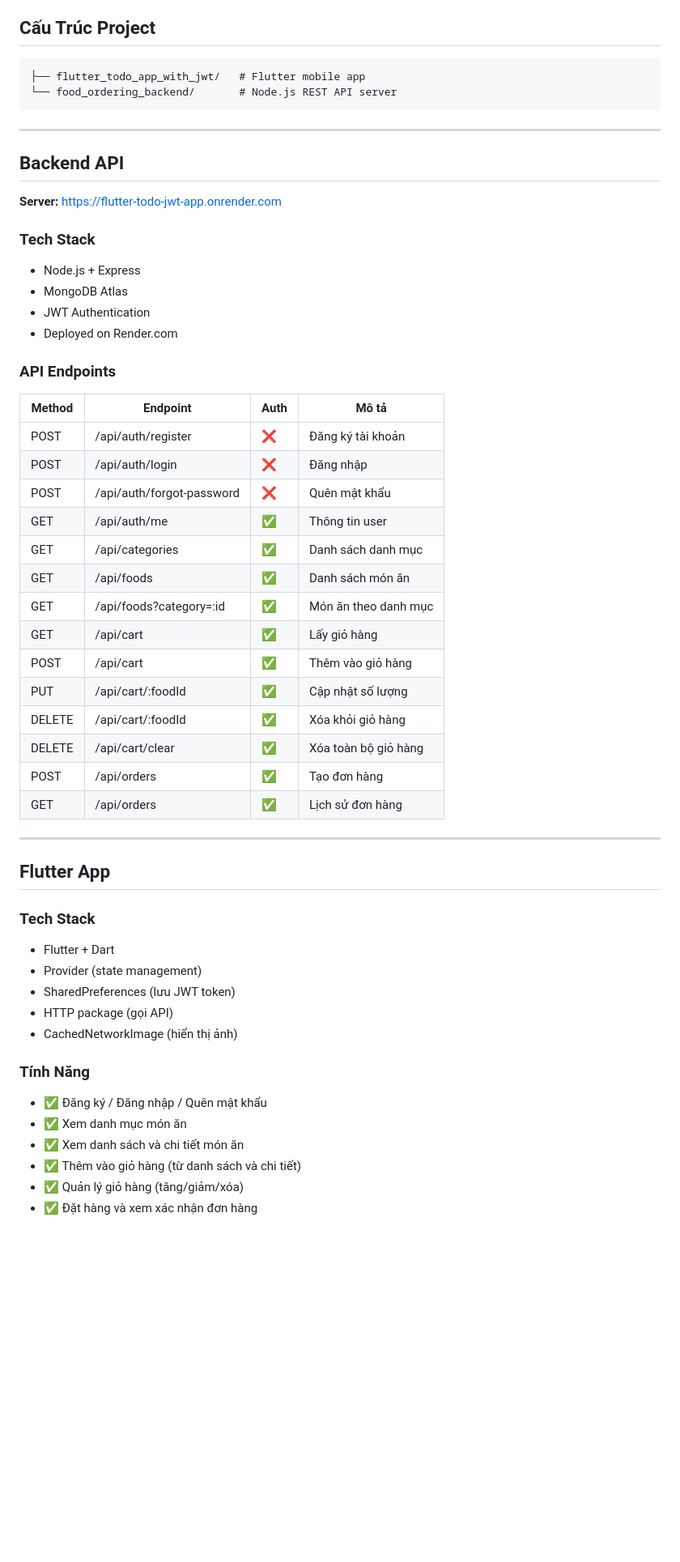
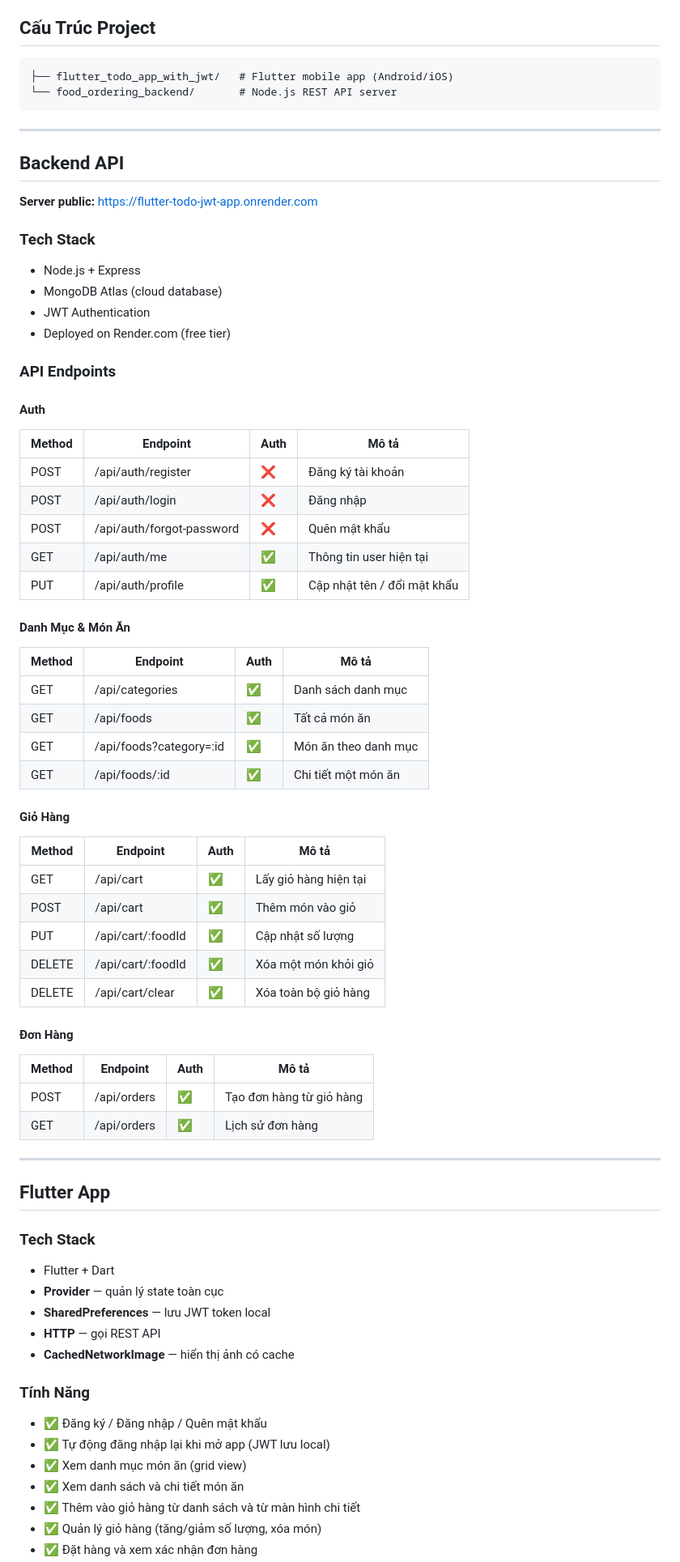
Before and after one commit to ttm2004/flutter-todo-jwt-app, a Markdown page: README.md, the part around one of its changes. Shown at 81% size. GitHub-like rendering; blank space fills up the shorter version.

````diff
--- a/README.md
+++ b/README.md
@@ -5,7 +5,7 @@
 ## Cấu Trúc Project
 
 ```
-├── flutter_todo_app_with_jwt/   # Flutter mobile app
+├── flutter_todo_app_with_jwt/   # Flutter mobile app (Android/iOS)
 └── food_ordering_backend/       # Node.js REST API server
 ```
 
@@ -13,31 +13,46 @@
 
 ## Backend API
 
-**Server:** https://flutter-todo-jwt-app.onrender.com
+**Server public:** https://flutter-todo-jwt-app.onrender.com
 
 ### Tech Stack
 - Node.js + Express
-- MongoDB Atlas
+- MongoDB Atlas (cloud database)
 - JWT Authentication
-- Deployed on Render.com
+- Deployed on Render.com (free tier)
 
 ### API Endpoints
 
+#### Auth
 | Method | Endpoint | Auth | Mô tả |
 |--------|----------|------|-------|
 | POST | /api/auth/register | ❌ | Đăng ký tài khoản |
 | POST | /api/auth/login | ❌ | Đăng nhập |
 | POST | /api/auth/forgot-password | ❌ | Quên mật khẩu |
-| GET | /api/auth/me | ✅ | Thông tin user |
+| GET | /api/auth/me | ✅ | Thông tin user hiện tại |
+| PUT | /api/auth/profile | ✅ | Cập nhật tên / đổi mật khẩu |
+
+#### Danh Mục & Món Ăn
+| Method | Endpoint | Auth | Mô tả |
+|--------|----------|------|-------|
 | GET | /api/categories | ✅ | Danh sách danh mục |
-| GET | /api/foods | ✅ | Danh sách món ăn |
+| GET | /api/foods | ✅ | Tất cả món ăn |
 | GET | /api/foods?category=:id | ✅ | Món ăn theo danh mục |
-| GET | /api/cart | ✅ | Lấy giỏ hàng |
-| POST | /api/cart | ✅ | Thêm vào giỏ hàng |
+| GET | /api/foods/:id | ✅ | Chi tiết một món ăn |
+
+#### Giỏ Hàng
+| Method | Endpoint | Auth | Mô tả |
+|--------|----------|------|-------|
+| GET | /api/cart | ✅ | Lấy giỏ hàng hiện tại |
+| POST | /api/cart | ✅ | Thêm món vào giỏ |
 | PUT | /api/cart/:foodId | ✅ | Cập nhật số lượng |
-| DELETE | /api/cart/:foodId | ✅ | Xóa khỏi giỏ hàng |
+| DELETE | /api/cart/:foodId | ✅ | Xóa một món khỏi giỏ |
 | DELETE | /api/cart/clear | ✅ | Xóa toàn bộ giỏ hàng |
-| POST | /api/orders | ✅ | Tạo đơn hàng |
+
+#### Đơn Hàng
+| Method | Endpoint | Auth | Mô tả |
+|--------|----------|------|-------|
+| POST | /api/orders | ✅ | Tạo đơn hàng từ giỏ hàng |
 | GET | /api/orders | ✅ | Lịch sử đơn hàng |
 
 ---
@@ -46,15 +61,16 @@
 
 ### Tech Stack
 - Flutter + Dart
-- Provider (state management)
-- SharedPreferences (lưu JWT token)
-- HTTP package (gọi API)
-- CachedNetworkImage (hiển thị ảnh)
+- **Provider** — quản lý state toàn cục
+- **SharedPreferences** — lưu JWT token local
+- **HTTP** — gọi REST API
+- **CachedNetworkImage** — hiển thị ảnh có cache
 
 ### Tính Năng
 - ✅ Đăng ký / Đăng nhập / Quên mật khẩu
-- ✅ Xem danh mục món ăn
+- ✅ Tự động đăng nhập lại khi mở app (JWT lưu local)
+- ✅ Xem danh mục món ăn (grid view)
 - ✅ Xem danh sách và chi tiết món ăn
-- ✅ Thêm vào giỏ hàng (từ danh sách và chi tiết)
-- ✅ Quản lý giỏ hàng (tăng/giảm/xóa)
+- ✅ Thêm vào giỏ hàng từ danh sách và từ màn hình chi tiết
+- ✅ Quản lý giỏ hàng (tăng/giảm số lượng, xóa món)
 - ✅ Đặt hàng và xem xác nhận đơn hàng
````
Also changed, not shown: other parts of README.md (+71 -20 lines).
